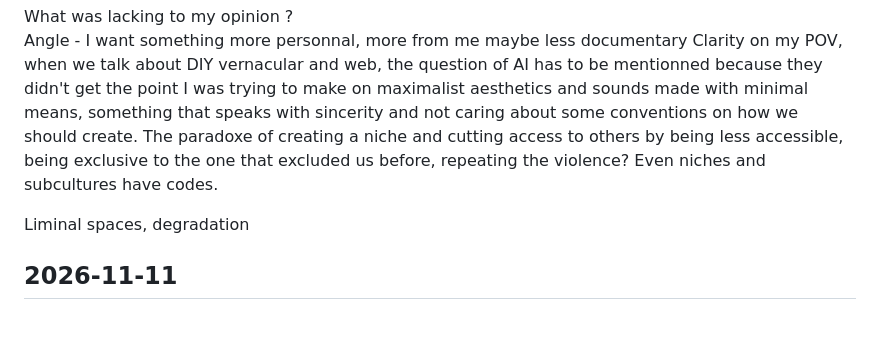
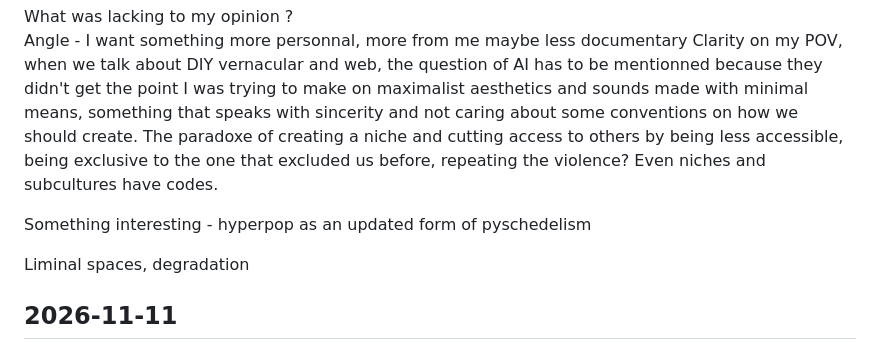
Before and after one commit to sarahbg30/md1-notes-site, a Markdown page: notes.md, the part around the change. Rendered like a GitHub page; blank space fills up the shorter version.

Commit message:
Edit note 2026-11-11: What makes a lot of sense to me compared to other practices:

```diff
--- a/notes.md
+++ b/notes.md
@@ -564,6 +564,8 @@ Clarity on my POV,  when we talk about DIY vernacular and web, the question of A
 The paradoxe of creating a niche and cutting access to others by being less accessible, being exclusive to the one that excluded us before, repeating the violence?
 Even niches and subcultures have codes.
 
+Something interesting - hyperpop as an updated form of pyschedelism
+
 Liminal spaces, degradation
 
 ## 2026-11-11
```
